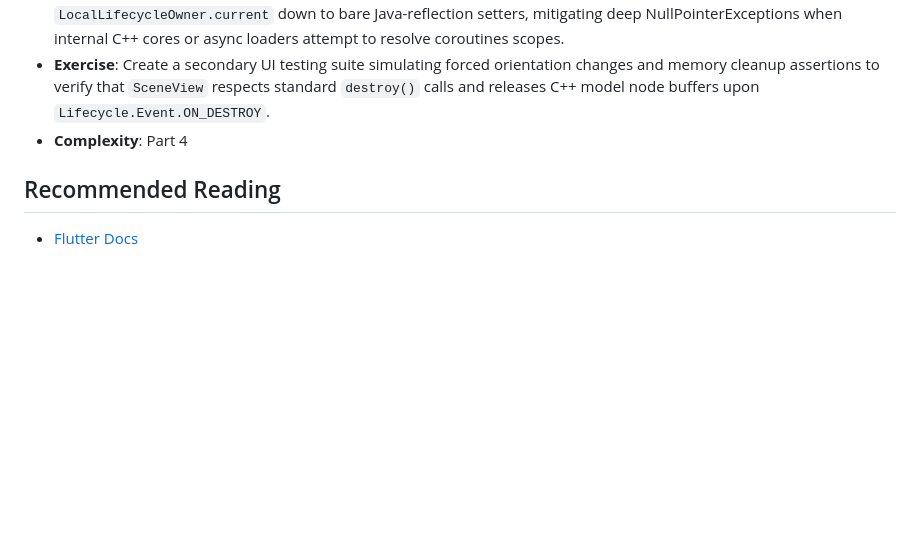
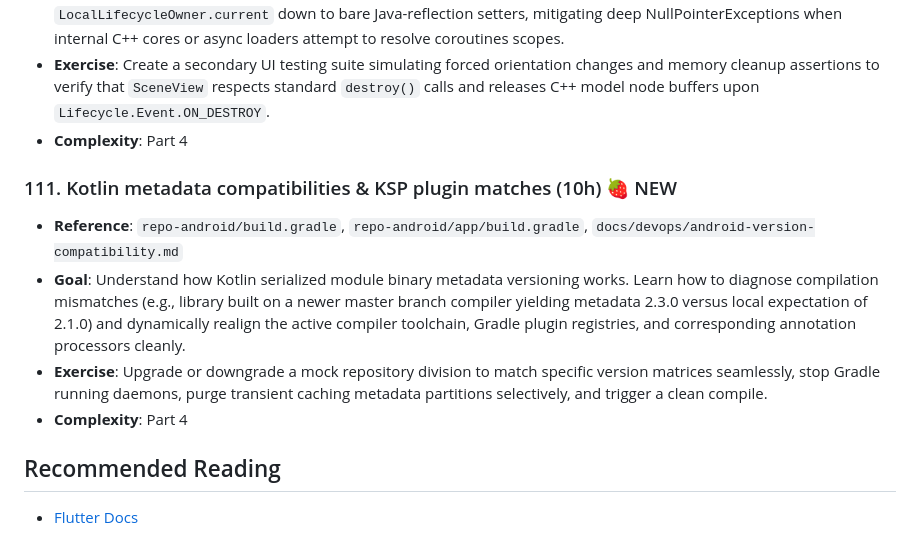
Before and after one commit to applh/Coolify-php-001, a Markdown page: docs/training/PART-07-MOBILE.md, the part around the change. GitHub-like rendering; blank space fills up the shorter version.

Commit message:
Gradle update

```diff
--- a/docs/training/PART-07-MOBILE.md
+++ b/docs/training/PART-07-MOBILE.md
@@ -688,5 +688,12 @@ Bridge the gap between web and mobile with Android and Flutter.
 - **Complexity**: Part 4
 
 
+### 111. Kotlin metadata compatibilities & KSP plugin matches (10h) 🍓 NEW
+- **Reference**: `repo-android/build.gradle`, `repo-android/app/build.gradle`, `docs/devops/android-version-compatibility.md`
+- **Goal**: Understand how Kotlin serialized module binary metadata versioning works. Learn how to diagnose compilation mismatches (e.g., library built on a newer master branch compiler yielding metadata 2.3.0 versus local expectation of 2.1.0) and dynamically realign the active compiler toolchain, Gradle plugin registries, and corresponding annotation processors cleanly.
+- **Exercise**: Upgrade or downgrade a mock repository division to match specific version matrices seamlessly, stop Gradle running daemons, purge transient caching metadata partitions selectively, and trigger a clean compile.
+- **Complexity**: Part 4
+
+
 ## Recommended Reading
 - [Flutter Docs](https://docs.flutter.dev/)
```
Also changed, not shown: docs/devops/android-version-compatibility.md (added, +134 -0 lines).
